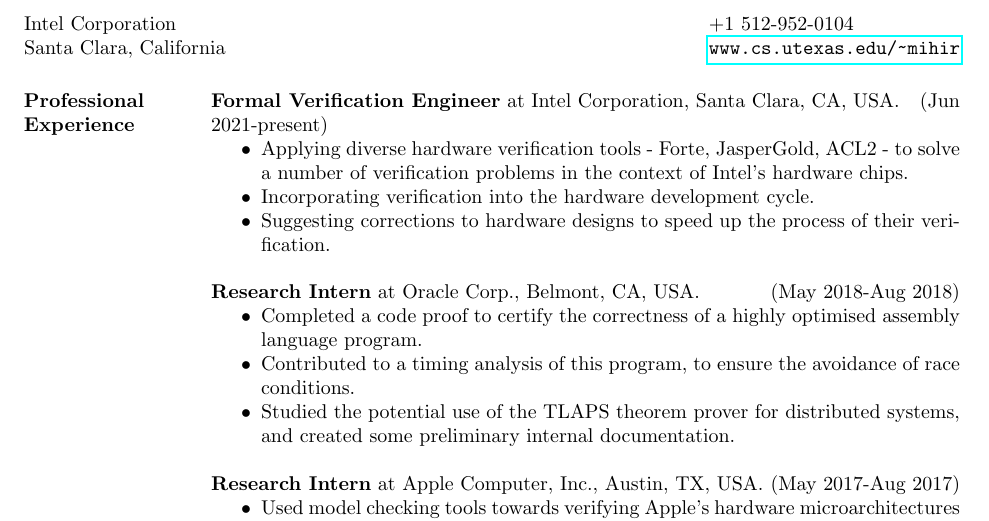
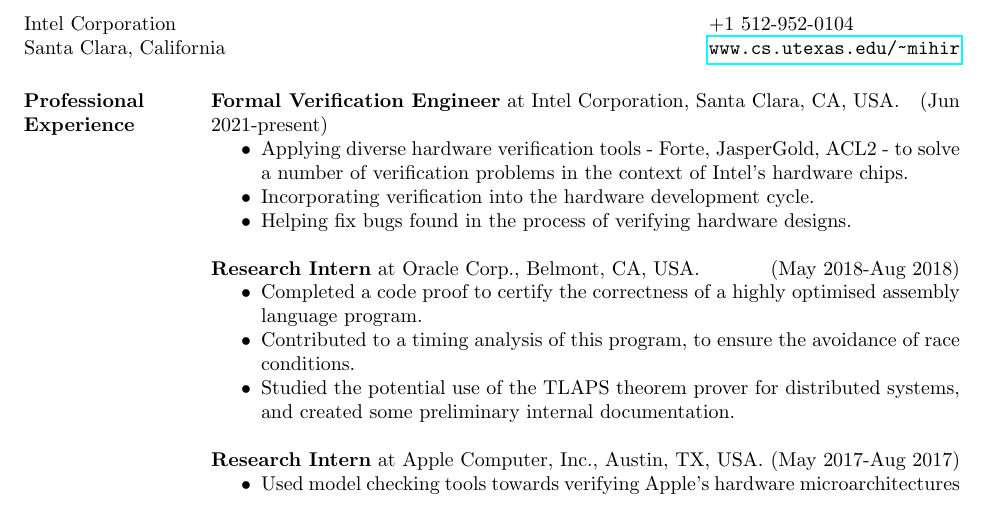
Before and after one commit to airbornemihir/cv, a LaTeX CV (cv.tex): part of page 1 of 3, cut so that both start at the same text. Compiled offline with pdfLaTeX.

Commit message:
Make a small change

```diff
--- a/cv.tex
+++ b/cv.tex
@@ -33,8 +33,7 @@
    JasperGold, ACL2 - to solve a number of verification problems in
    the context of Intel's hardware chips.
  \item Incorporating verification into the hardware development cycle.
- \item Suggesting corrections to hardware designs to speed up the
-   process of their verification.
+ \item Helping fix bugs found in the process of verifying hardware designs.
  \end{itemize}
 
  {\bf Research Intern} at Oracle Corp., Belmont, CA, USA. \hfill (May
```
Also changed, not shown: cv.pdf.
